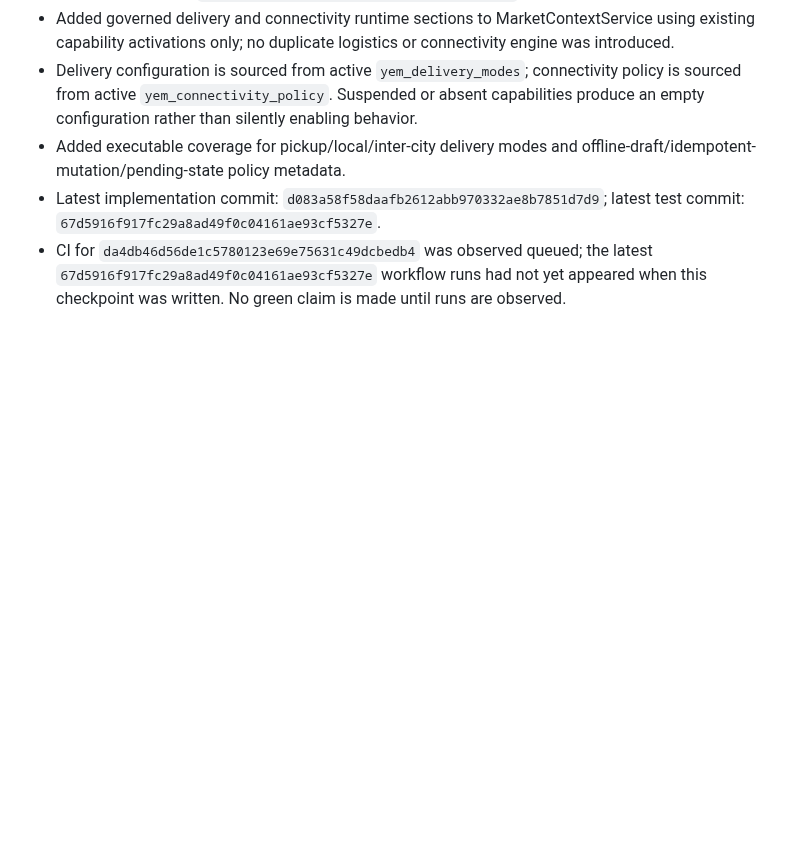
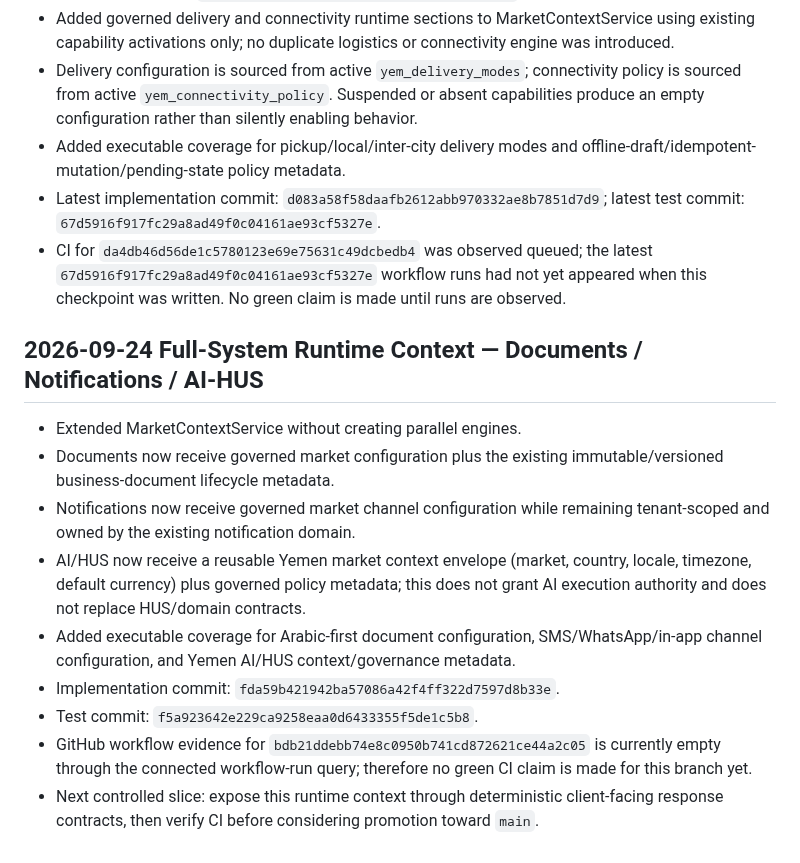
Before and after one commit to yemenplatform528-ai/hussam-nextgen, a Markdown page: docs/MASTER_EXECUTION_CONTROL_2026-09-23.md, the part around the change. GitHub-like rendering; blank space fills up the shorter version.

Commit message:
docs: record full-system runtime context checkpoint

```diff
--- a/docs/MASTER_EXECUTION_CONTROL_2026-09-23.md
+++ b/docs/MASTER_EXECUTION_CONTROL_2026-09-23.md
@@ -96,3 +96,16 @@ The project is not production-ready until all applicable external gates have rea
 - Added executable coverage for pickup/local/inter-city delivery modes and offline-draft/idempotent-mutation/pending-state policy metadata.
 - Latest implementation commit: `d083a58f58daafb2612abb970332ae8b7851d7d9`; latest test commit: `67d5916f917fc29a8ad49f0c04161ae93cf5327e`.
 - CI for `da4db46d56de1c5780123e69e75631c49dcbedb4` was observed queued; the latest `67d5916f917fc29a8ad49f0c04161ae93cf5327e` workflow runs had not yet appeared when this checkpoint was written. No green claim is made until runs are observed.
+
+
+## 2026-09-24 Full-System Runtime Context — Documents / Notifications / AI-HUS
+
+- Extended MarketContextService without creating parallel engines.
+- Documents now receive governed market configuration plus the existing immutable/versioned business-document lifecycle metadata.
+- Notifications now receive governed market channel configuration while remaining tenant-scoped and owned by the existing notification domain.
+- AI/HUS now receive a reusable Yemen market context envelope (market, country, locale, timezone, default currency) plus governed policy metadata; this does not grant AI execution authority and does not replace HUS/domain contracts.
+- Added executable coverage for Arabic-first document configuration, SMS/WhatsApp/in-app channel configuration, and Yemen AI/HUS context/governance metadata.
+- Implementation commit: `fda59b421942ba57086a42f4ff322d7597d8b33e`.
+- Test commit: `f5a923642e229ca9258eaa0d6433355f5de1c5b8`.
+- GitHub workflow evidence for `bdb21ddebb74e8c0950b741cd872621ce44a2c05` is currently empty through the connected workflow-run query; therefore no green CI claim is made for this branch yet.
+- Next controlled slice: expose this runtime context through deterministic client-facing response contracts, then verify CI before considering promotion toward `main`.
```
